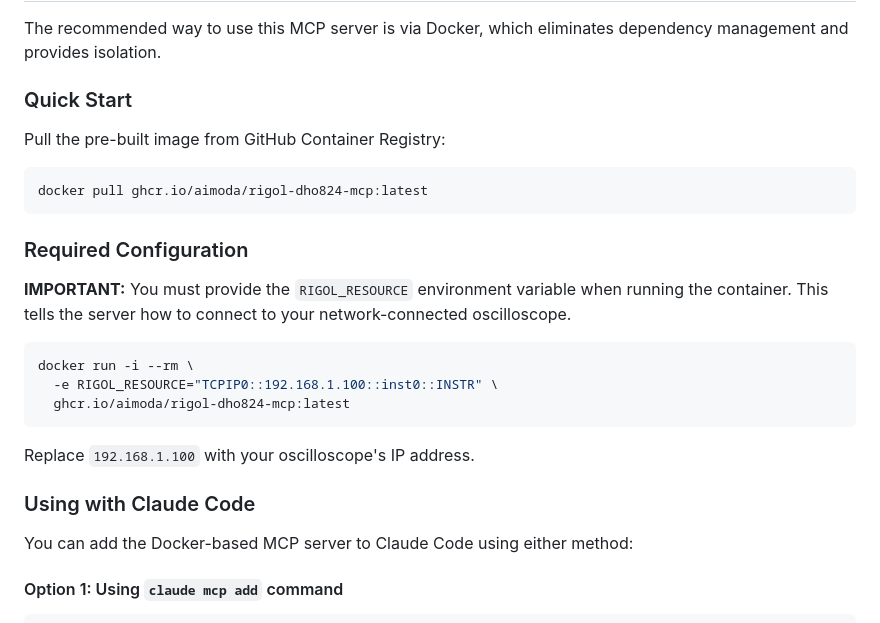
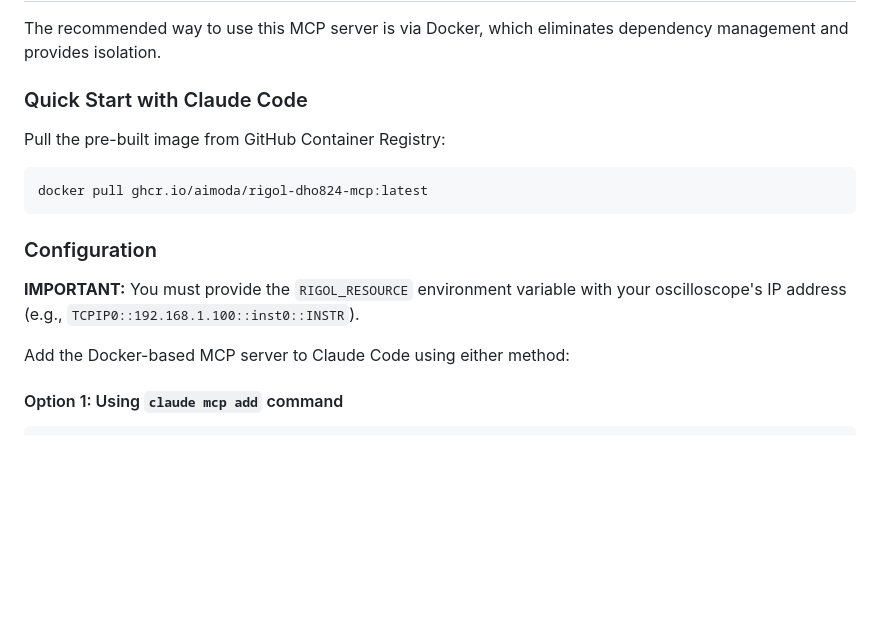
Before and after one commit to aimoda/rigol-dho824-mcp, a Markdown page: README.md, the part around the change. GitHub-like rendering; blank space fills up the shorter version.

Commit message:
docs: Remove impractical standalone docker run example from README
Removes the misleading docker run -i example that suggested users should run the MCP server manually. The README now flows directly from installation to Claude Code configuration, which are the actual use cases.

````diff
--- a/README.md
+++ b/README.md
@@ -6,7 +6,7 @@ An MCP (Model Context Protocol) server for controlling and querying the Rigol DH
 
 The recommended way to use this MCP server is via Docker, which eliminates dependency management and provides isolation.
 
-### Quick Start
+### Quick Start with Claude Code
 
 Pull the pre-built image from GitHub Container Registry:
 
@@ -14,21 +14,11 @@ Pull the pre-built image from GitHub Container Registry:
 docker pull ghcr.io/aimoda/rigol-dho824-mcp:latest
 ```
 
-### Required Configuration
+### Configuration
 
-**IMPORTANT:** You must provide the `RIGOL_RESOURCE` environment variable when running the container. This tells the server how to connect to your network-connected oscilloscope.
+**IMPORTANT:** You must provide the `RIGOL_RESOURCE` environment variable with your oscilloscope's IP address (e.g., `TCPIP0::192.168.1.100::inst0::INSTR`).
 
-```bash
-docker run -i --rm \
-  -e RIGOL_RESOURCE="TCPIP0::192.168.1.100::inst0::INSTR" \
-  ghcr.io/aimoda/rigol-dho824-mcp:latest
-```
-
-Replace `192.168.1.100` with your oscilloscope's IP address.
-
-### Using with Claude Code
-
-You can add the Docker-based MCP server to Claude Code using either method:
+Add the Docker-based MCP server to Claude Code using either method:
 
 #### Option 1: Using `claude mcp add` command
 
````
